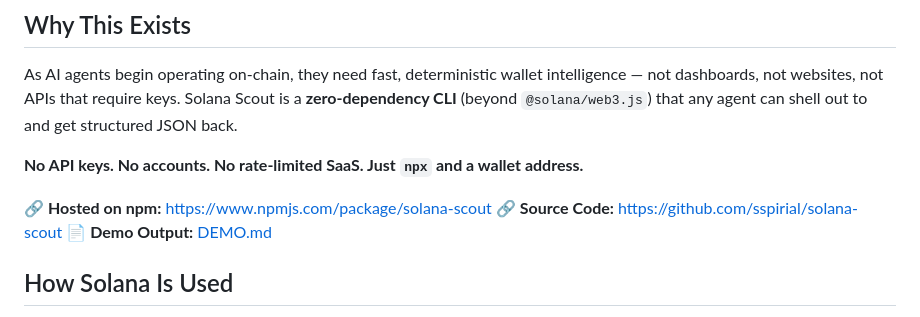
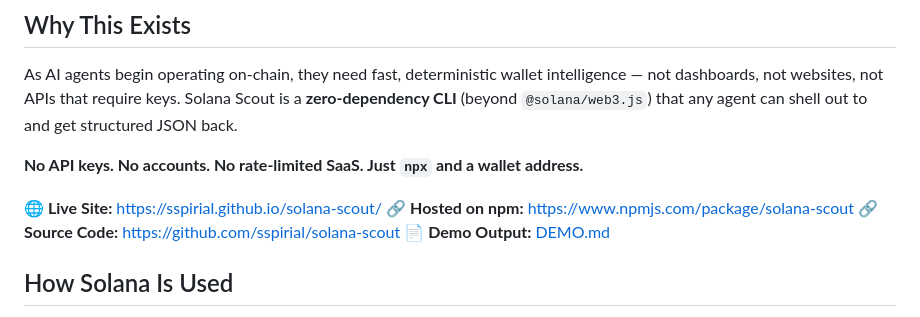
Before and after one commit to sspirial/solana-scout, a Markdown page: README.md, the part around the change. GitHub-like rendering.

Commit message:
Add hosted site link to README

```diff
--- a/README.md
+++ b/README.md
@@ -19,6 +19,7 @@ As AI agents begin operating on-chain, they need fast, deterministic wallet inte
 
 **No API keys. No accounts. No rate-limited SaaS. Just `npx` and a wallet address.**
 
+**🌐 Live Site:** https://sspirial.github.io/solana-scout/
 **🔗 Hosted on npm:** https://www.npmjs.com/package/solana-scout
 **🔗 Source Code:** https://github.com/sspirial/solana-scout
 **📄 Demo Output:** [DEMO.md](./DEMO.md)
```
